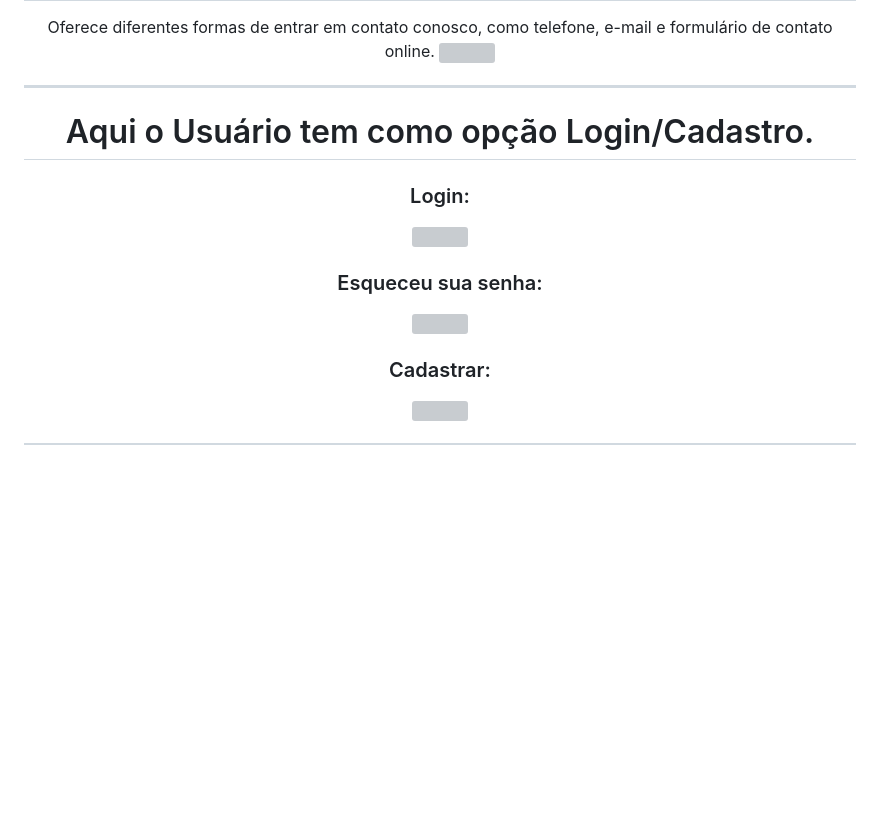
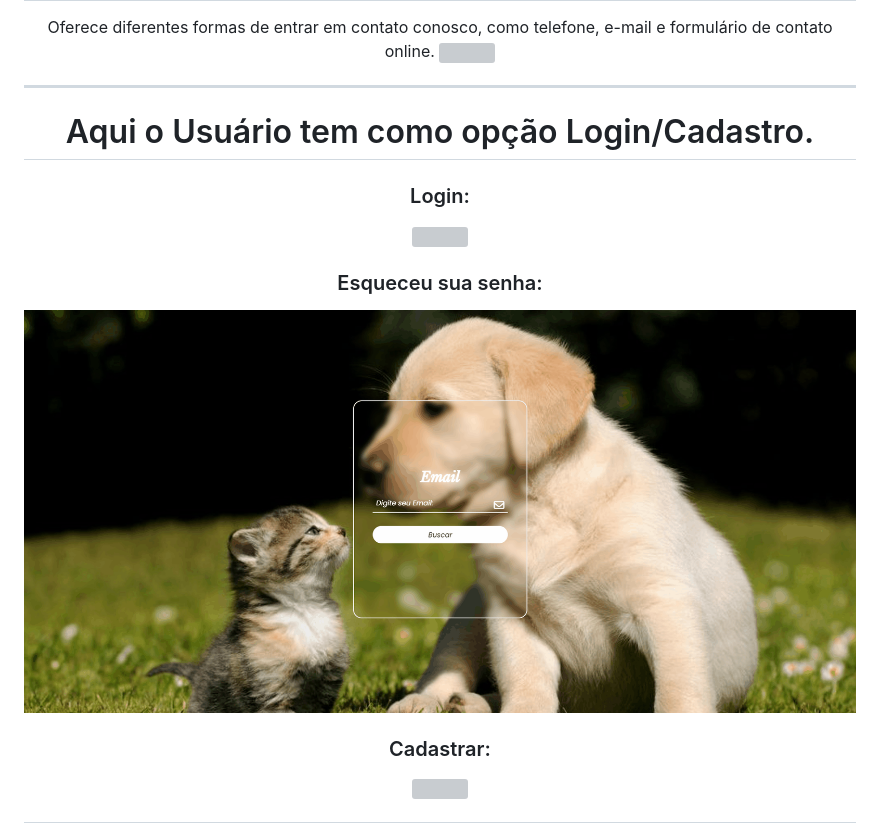
Before and after one commit to jufelipeaoki/Health-Pet-, a Markdown page: README.md, the part around one of its changes. Rendered like a GitHub page; blank space fills up the shorter version; grey boxes are pictures that could not be loaded.

```diff
--- a/README.md
+++ b/README.md
@@ -19,11 +19,13 @@ Nosso site possui os seguintes recursos:
 <h2>Fale conosco:</h2> Oferece diferentes formas de entrar em contato conosco, como telefone, e-mail e formulário de contato online.
 <img src="img/fale conosoc.gif" alt=""/>
  <hr>
+
 <h1 style="font-family:cursive;">Aqui o Usuário tem como opção Login/Cadastro. </h1>
 <h3>Login: </h3>
 <img src="img/login.gif" alt=""/>
 <h3>Esqueceu sua senha:</h3>
-<img src="" alt=""/>
+<img src="img/EsqueceuSenha.gif"/>
+
 <h3>Cadastrar:</h3>
 <img src="img/cadastro.gif" alt=""/>
 <hr>
```
Also changed, not shown: other parts of README.md (+3 -3 lines).
